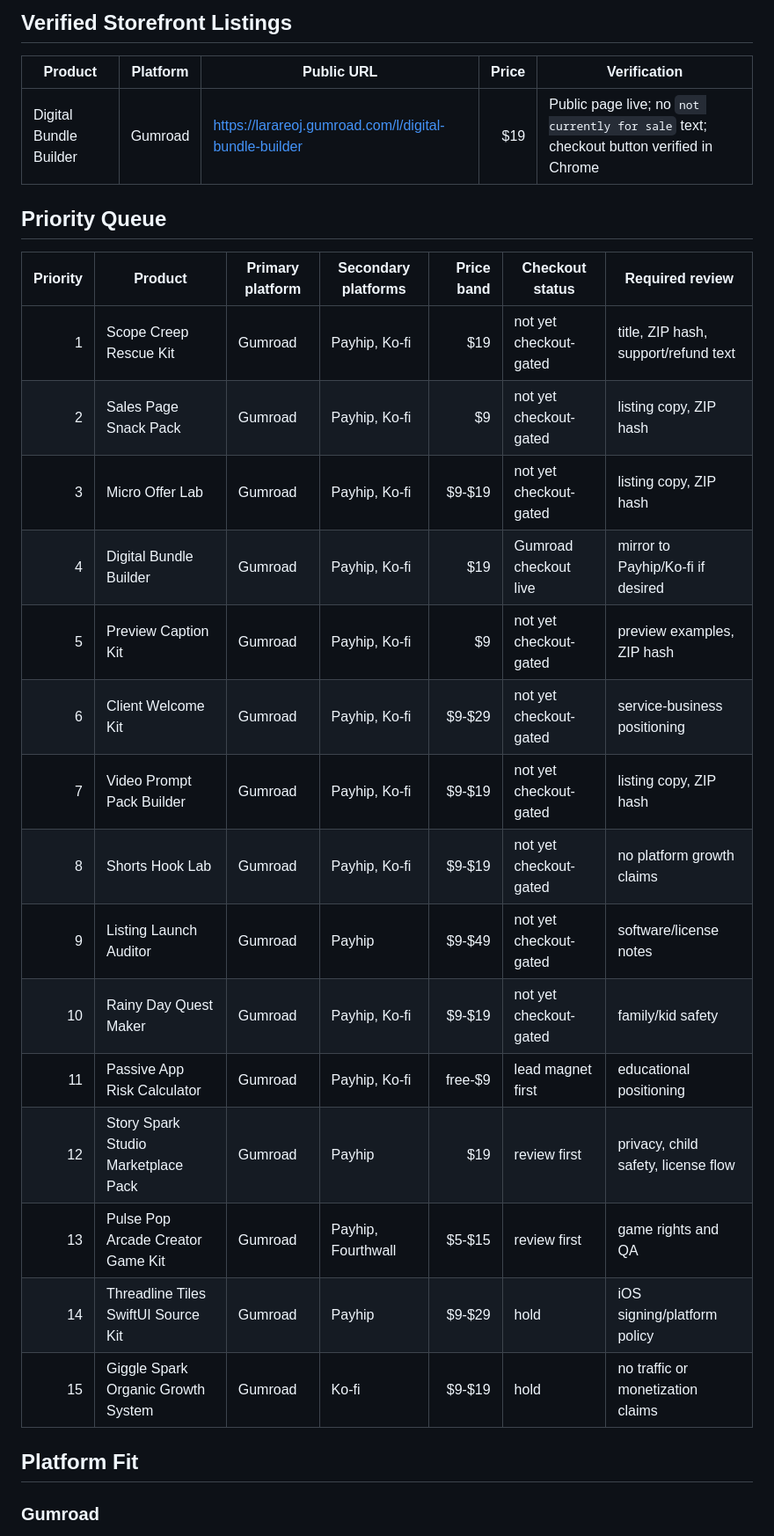
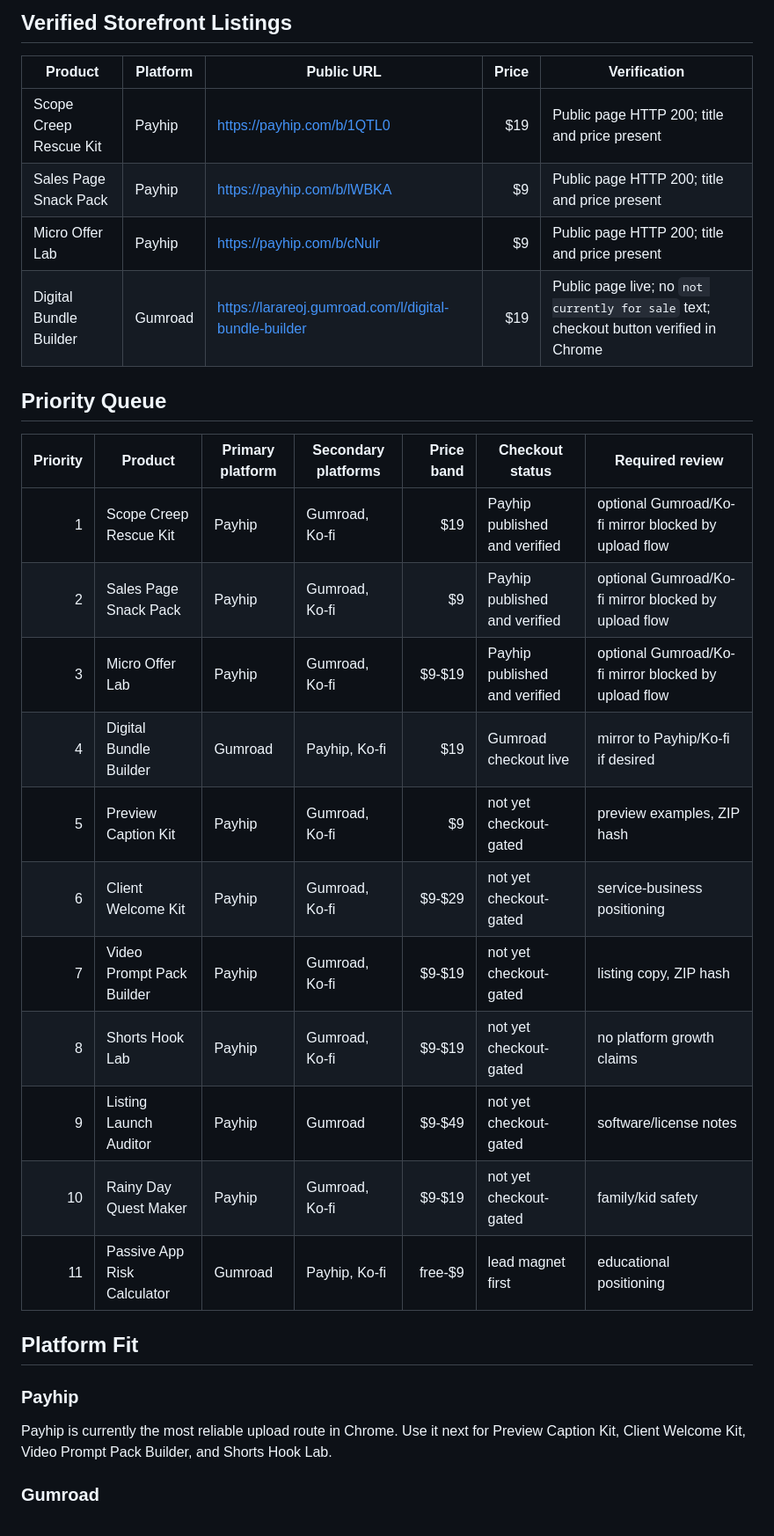
Before and after one commit to larareoj-code/Trade-Repo, a Markdown page: STOREFRONT-UPLOAD-MATRIX.md, the part around one of its changes. Shown at 88% size. GitHub-like rendering.

Commit message:
Mark priority Payhip products live

```diff
--- a/STOREFRONT-UPLOAD-MATRIX.md
+++ b/STOREFRONT-UPLOAD-MATRIX.md
@@ -17,29 +17,32 @@ Purpose: convert the release package inventory into a practical upload queue for
 
 | Product | Platform | Public URL | Price | Verification |
 |---|---|---|---:|---|
+| Scope Creep Rescue Kit | Payhip | https://payhip.com/b/1QTL0 | $19 | Public page HTTP 200; title and price present |
+| Sales Page Snack Pack | Payhip | https://payhip.com/b/lWBKA | $9 | Public page HTTP 200; title and price present |
+| Micro Offer Lab | Payhip | https://payhip.com/b/cNulr | $9 | Public page HTTP 200; title and price present |
 | Digital Bundle Builder | Gumroad | https://larareoj.gumroad.com/l/digital-bundle-builder | $19 | Public page live; no `not currently for sale` text; checkout button verified in Chrome |
 
 ## Priority Queue
 
 | Priority | Product | Primary platform | Secondary platforms | Price band | Checkout status | Required review |
 |---:|---|---|---|---:|---|---|
-| 1 | Scope Creep Rescue Kit | Gumroad | Payhip, Ko-fi | $19 | not yet checkout-gated | title, ZIP hash, support/refund text |
-| 2 | Sales Page Snack Pack | Gumroad | Payhip, Ko-fi | $9 | not yet checkout-gated | listing copy, ZIP hash |
-| 3 | Micro Offer Lab | Gumroad | Payhip, Ko-fi | $9-$19 | not yet checkout-gated | listing copy, ZIP hash |
+| 1 | Scope Creep Rescue Kit | Payhip | Gumroad, Ko-fi | $19 | Payhip published and verified | optional Gumroad/Ko-fi mirror blocked by upload flow |
+| 2 | Sales Page Snack Pack | Payhip | Gumroad, Ko-fi | $9 | Payhip published and verified | optional Gumroad/Ko-fi mirror blocked by upload flow |
+| 3 | Micro Offer Lab | Payhip | Gumroad, Ko-fi | $9-$19 | Payhip published and verified | optional Gumroad/Ko-fi mirror blocked by upload flow |
 | 4 | Digital Bundle Builder | Gumroad | Payhip, Ko-fi | $19 | Gumroad checkout live | mirror to Payhip/Ko-fi if desired |
-| 5 | Preview Caption Kit | Gumroad | Payhip, Ko-fi | $9 | not yet checkout-gated | preview examples, ZIP hash |
-| 6 | Client Welcome Kit | Gumroad | Payhip, Ko-fi | $9-$29 | not yet checkout-gated | service-business positioning |
-| 7 | Video Prompt Pack Builder | Gumroad | Payhip, Ko-fi | $9-$19 | not yet checkout-gated | listing copy, ZIP hash |
-| 8 | Shorts Hook Lab | Gumroad | Payhip, Ko-fi | $9-$19 | not yet checkout-gated | no platform growth claims |
-| 9 | Listing Launch Auditor | Gumroad | Payhip | $9-$49 | not yet checkout-gated | software/license notes |
-| 10 | Rainy Day Quest Maker | Gumroad | Payhip, Ko-fi | $9-$19 | not yet checkout-gated | family/kid safety |
+| 5 | Preview Caption Kit | Payhip | Gumroad, Ko-fi | $9 | not yet checkout-gated | preview examples, ZIP hash |
+| 6 | Client Welcome Kit | Payhip | Gumroad, Ko-fi | $9-$29 | not yet checkout-gated | service-business positioning |
+| 7 | Video Prompt Pack Builder | Payhip | Gumroad, Ko-fi | $9-$19 | not yet checkout-gated | listing copy, ZIP hash |
+| 8 | Shorts Hook Lab | Payhip | Gumroad, Ko-fi | $9-$19 | not yet checkout-gated | no platform growth claims |
+| 9 | Listing Launch Auditor | Payhip | Gumroad | $9-$49 | not yet checkout-gated | software/license notes |
+| 10 | Rainy Day Quest Maker | Payhip | Gumroad, Ko-fi | $9-$19 | not yet checkout-gated | family/kid safety |
 | 11 | Passive App Risk Calculator | Gumroad | Payhip, Ko-fi | free-$9 | lead magnet first | educational positioning |
-| 12 | Story Spark Studio Marketplace Pack | Gumroad | Payhip | $19 | review first | privacy, child safety, license flow |
-| 13 | Pulse Pop Arcade Creator Game Kit | Gumroad | Payhip, Fourthwall | $5-$15 | review first | game rights and QA |
-| 14 | Threadline Tiles SwiftUI Source Kit | Gumroad | Payhip | $9-$29 | hold | iOS signing/platform policy |
-| 15 | Giggle Spark Organic Growth System | Gumroad | Ko-fi | $9-$19 | hold | no traffic or monetization claims |
 
 ## Platform Fit
 
+### Payhip
+
+Payhip is currently the most reliable upload route in Chrome. Use it next for Preview Caption Kit, Client Welcome Kit, Video Prompt Pack Builder, and Shorts Hook Lab.
+
 ### Gumroad
 
```
Also changed, not shown: other parts of STOREFRONT-UPLOAD-MATRIX.md (+5 -10 lines).
